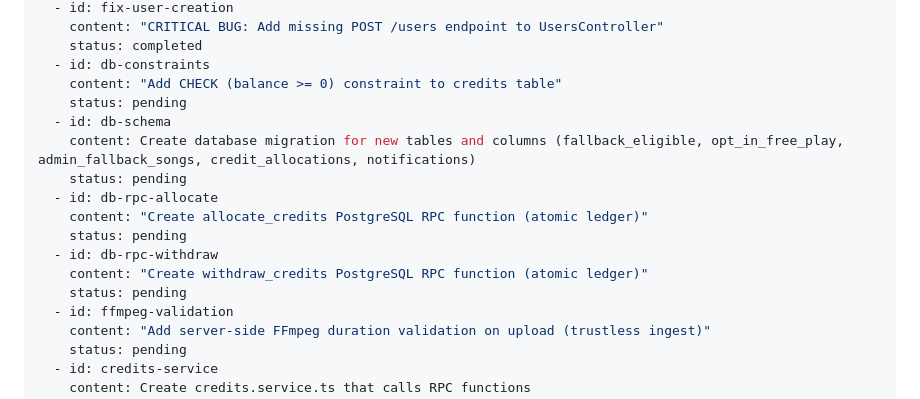
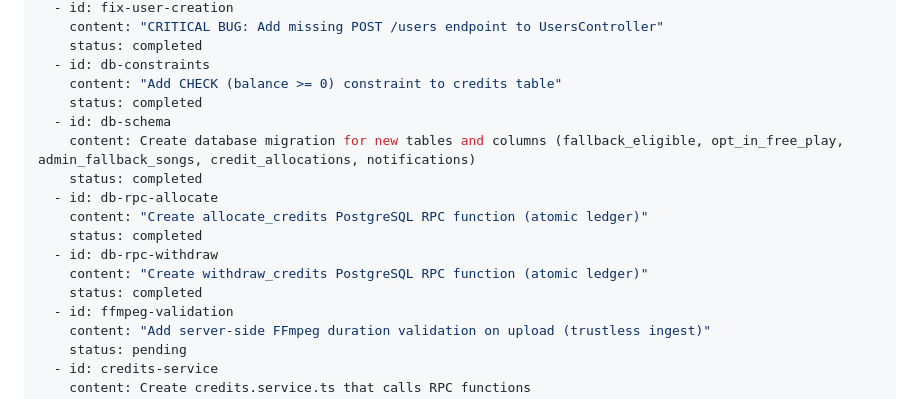
Before and after one commit to Tmaku18/RADIOapp, a Markdown page: .cursor/plans/Credit_System_Redesign.md, the part around the change. GitHub-like rendering.

Commit message:
docs: Mark database tasks as completed (schema, RPC functions)

```diff
--- a/.cursor/plans/Credit_System_Redesign.md
+++ b/.cursor/plans/Credit_System_Redesign.md
@@ -7,16 +7,16 @@ todos:
     status: completed
   - id: db-constraints
     content: "Add CHECK (balance >= 0) constraint to credits table"
-    status: pending
+    status: completed
   - id: db-schema
     content: Create database migration for new tables and columns (fallback_eligible, opt_in_free_play, admin_fallback_songs, credit_allocations, notifications)
-    status: pending
+    status: completed
   - id: db-rpc-allocate
     content: "Create allocate_credits PostgreSQL RPC function (atomic ledger)"
-    status: pending
+    status: completed
   - id: db-rpc-withdraw
     content: "Create withdraw_credits PostgreSQL RPC function (atomic ledger)"
-    status: pending
+    status: completed
   - id: ffmpeg-validation
     content: "Add server-side FFmpeg duration validation on upload (trustless ingest)"
     status: pending
```
